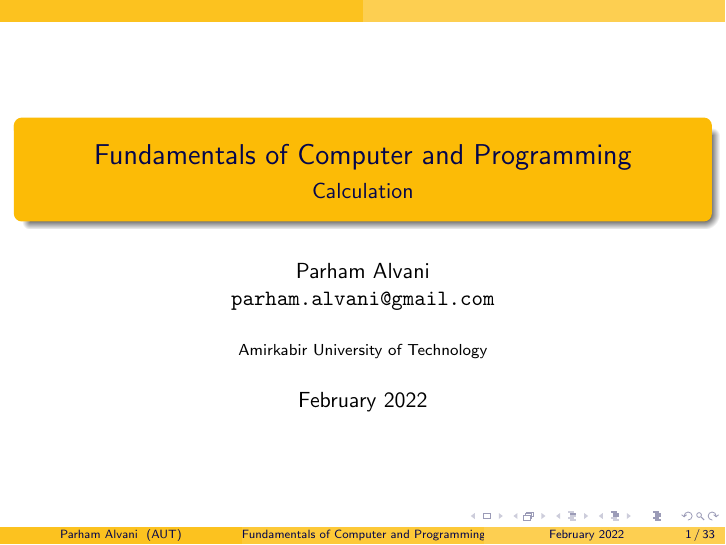
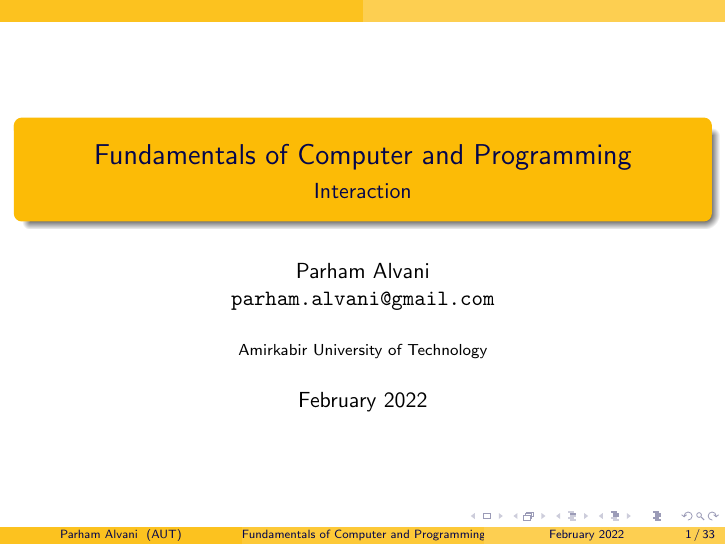
Before and after one commit to 1995parham-teaching/c-lecture, LaTeX slides (lecture-5/main.tex): page 1 of 34. Compiled offline with pdfLaTeX.

Commit message:
fix: correct lecture title
Former-commit-id: 290ed91285eef0b8a4f8628ba77062cb81317327
Former-commit-id: 4056083c56321ac20b333079e952ca1e3c1124b8
Former-commit-id: 1121d6c3e78eaee8f32db82ba7ab775b61b211bb
Former-commit-id: d8bbfd12b1ca52b7fa9d81d80e70b5f720740f7e
Former-commit-id: 8d12bdddb9750047fd2964cf263a69d087202030

```diff
--- a/lecture-5/main.tex
+++ b/lecture-5/main.tex
@@ -1,6 +1,6 @@
 \documentclass{../c-lecture}
 
-\subtitle{Calculation}
+\subtitle{Interaction}
 
 \begin{document}
 
```
